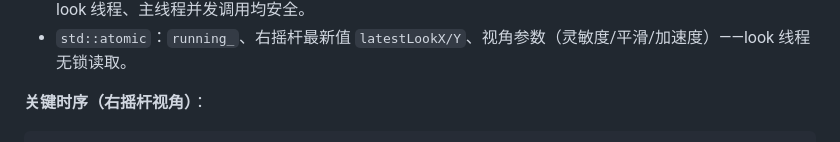
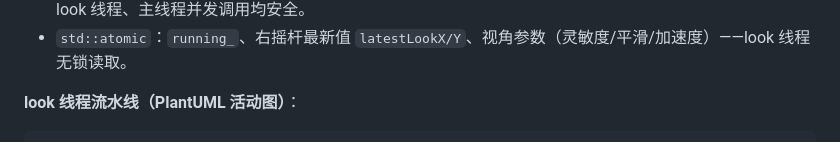
Before and after one commit to fwar34/GamepadControlerQt, a Markdown page: README.md, the part around one of its changes. Rendered like a GitHub page.

```diff
--- a/README.md
+++ b/README.md
@@ -178,5 +373,5 @@ build\GamepadControllerQt.exe   # 或 build-qt6\GamepadControllerQt.exe
 - `WindowsInputInjector::mutex_`（QMutex）：保护注入器的按键去重集合与亚像素鼠标余量；轮询线程、look 线程、主线程并发调用均安全。
 - `std::atomic`：`running_`、右摇杆最新值 `latestLookX/Y`、视角参数（灵敏度/平滑/加速度）——look 线程无锁读取。
 
-**关键时序（右摇杆视角）**：
+**look 线程流水线（PlantUML 活动图）**：
 
```
Also changed, not shown: other parts of README.md (+217 -5 lines).
